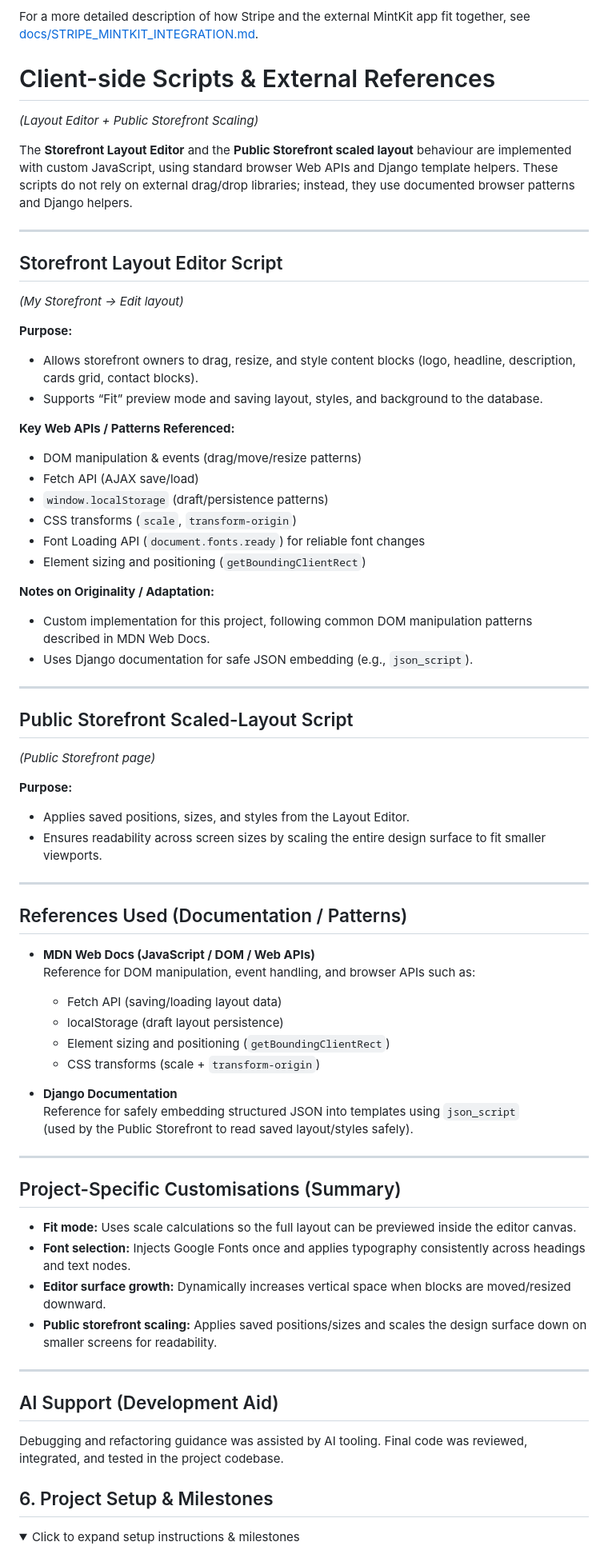
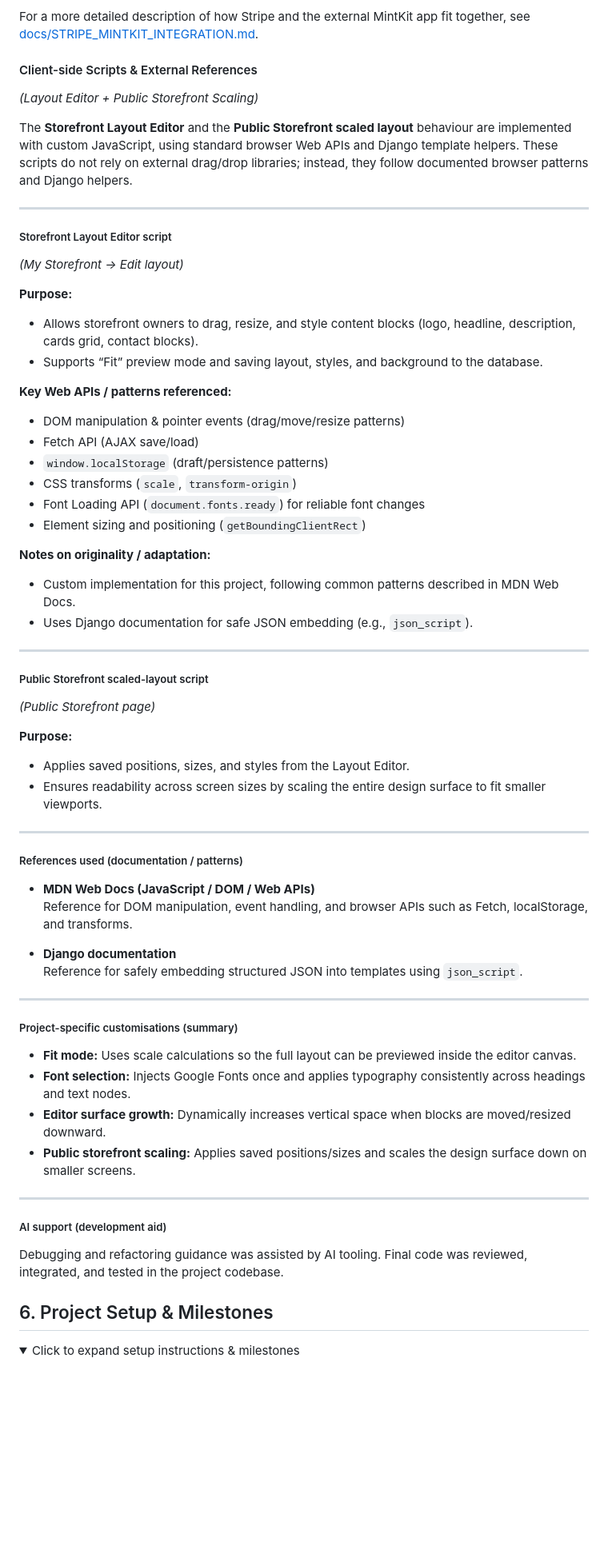
Before and after one commit to Oscar-Ivs/mintkit-hub, a Markdown page: README.md, the part around one of its changes. Shown at 80% size. Rendered like a GitHub page; folded sections open; blank space fills up the shorter version.

Commit message:
Tidy up / style Readme.md file

```diff
--- a/README.md
+++ b/README.md
@@ -367,35 +367,35 @@ MintKit Hub relies on a few external services and scripts:
 For a more detailed description of how Stripe and the external MintKit app fit together,
 see [docs/STRIPE_MINTKIT_INTEGRATION.md](docs/STRIPE_MINTKIT_INTEGRATION.md).
 
-# Client-side Scripts & External References
+#### Client-side Scripts & External References
 *(Layout Editor + Public Storefront Scaling)*
 
-The **Storefront Layout Editor** and the **Public Storefront scaled layout** behaviour are implemented with custom JavaScript, using standard browser Web APIs and Django template helpers. These scripts do not rely on external drag/drop libraries; instead, they use documented browser patterns and Django helpers.
+The **Storefront Layout Editor** and the **Public Storefront scaled layout** behaviour are implemented with custom JavaScript, using standard browser Web APIs and Django template helpers. These scripts do not rely on external drag/drop libraries; instead, they follow documented browser patterns and Django helpers.
 
 ---
 
-## Storefront Layout Editor Script
+##### Storefront Layout Editor script
 *(My Storefront → Edit layout)*
 
 **Purpose:**
 - Allows storefront owners to drag, resize, and style content blocks (logo, headline, description, cards grid, contact blocks).
 - Supports “Fit” preview mode and saving layout, styles, and background to the database.
 
-**Key Web APIs / Patterns Referenced:**
-- DOM manipulation & events (drag/move/resize patterns)
+**Key Web APIs / patterns referenced:**
+- DOM manipulation & pointer events (drag/move/resize patterns)
 - Fetch API (AJAX save/load)
 - `window.localStorage` (draft/persistence patterns)
 - CSS transforms (`scale`, `transform-origin`)
 - Font Loading API (`document.fonts.ready`) for reliable font changes
 - Element sizing and positioning (`getBoundingClientRect`)
 
-**Notes on Originality / Adaptation:**
-- Custom implementation for this project, following common DOM manipulation patterns described in MDN Web Docs.
+**Notes on originality / adaptation:**
+- Custom implementation for this project, following common patterns described in MDN Web Docs.
 - Uses Django documentation for safe JSON embedding (e.g., `json_script`).
 
 ---
 
-## Public Storefront Scaled-Layout Script
+##### Public Storefront scaled-layout script
 *(Public Storefront page)*
 
 **Purpose:**
@@ -404,35 +404,28 @@ The **Storefront Layout Editor** and the **Public Storefront scaled layout** beh
 
 ---
 
-## References Used (Documentation / Patterns)
+##### References used (documentation / patterns)
 
 - **MDN Web Docs (JavaScript / DOM / Web APIs)**
-  Reference for DOM manipulation, event handling, and browser APIs such as:
-  - Fetch API (saving/loading layout data)
-  - localStorage (draft layout persistence)
-  - Element sizing and positioning (`getBoundingClientRect`)
-  - CSS transforms (scale + `transform-origin`)
+  Reference for DOM manipulation, event handling, and browser APIs such as Fetch, localStorage, and transforms.
 
-- **Django Documentation**
-  Reference for safely embedding structured JSON into templates using `json_script`
-  (used by the Public Storefront to read saved layout/styles safely).
+- **Django documentation**
+  Reference for safely embedding structured JSON into templates using `json_script`.
 
 ---
 
-## Project-Specific Customisations (Summary)
+##### Project-specific customisations (summary)
 
 - **Fit mode:** Uses scale calculations so the full layout can be previewed inside the editor canvas.
 - **Font selection:** Injects Google Fonts once and applies typography consistently across headings and text nodes.
 - **Editor surface growth:** Dynamically increases vertical space when blocks are moved/resized downward.
-- **Public storefront scaling:** Applies saved positions/sizes and scales the design surface down on smaller screens for readability.
+- **Public storefront scaling:** Applies saved positions/sizes and scales the design surface down on smaller screens.
 
 ---
 
-## AI Support (Development Aid)
+##### AI support (development aid)
 
 Debugging and refactoring guidance was assisted by AI tooling. Final code was reviewed, integrated, and tested in the project codebase.
-
-
 
 
 </details>
```
Also changed, not shown: other parts of README.md (+9 -20 lines).
